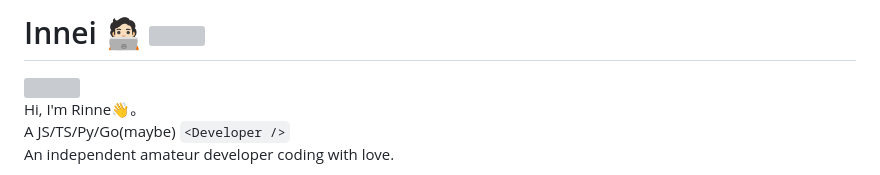
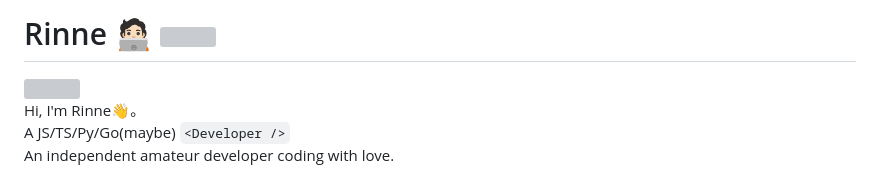
Before and after one commit to rinnein/rinnein, a Markdown page: readme.template.md, the part around the change. Rendered like a GitHub page; grey boxes are pictures that could not be loaded.

Commit message:
update text

```diff
--- a/readme.template.md
+++ b/readme.template.md
@@ -1,4 +1,4 @@
-# Innei 🧑🏻‍💻 ![](https://visitor-badge.laobi.icu/badge?page_id=rinnein.readme)
+# Rinne 🧑🏻‍💻 ![](https://visitor-badge.laobi.icu/badge?page_id=rinnein.readme)
 
 <picture>
   <source
```
